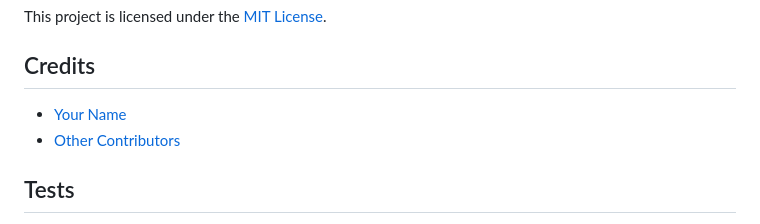
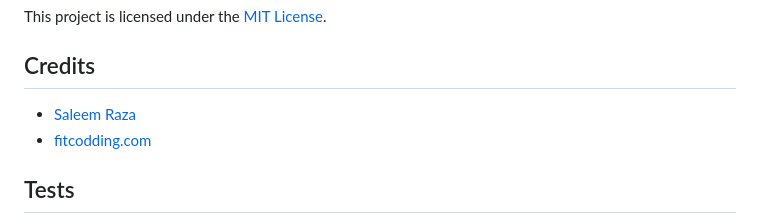
Before and after one commit to fitsaleem/SE-Assessment, a Markdown page: Interview.md, the part around the change. GitHub-like rendering.

```diff
--- a/Interview.md
+++ b/Interview.md
@@ -90,8 +90,8 @@ This project is licensed under the [MIT License](LICENSE).
 
 ## Credits
 
-- [Your Name](#)
-- [Other Contributors](#)
+- [Saleem Raza](#)
+- [fitcodding.com](#)
 
 ## Tests
 
```
